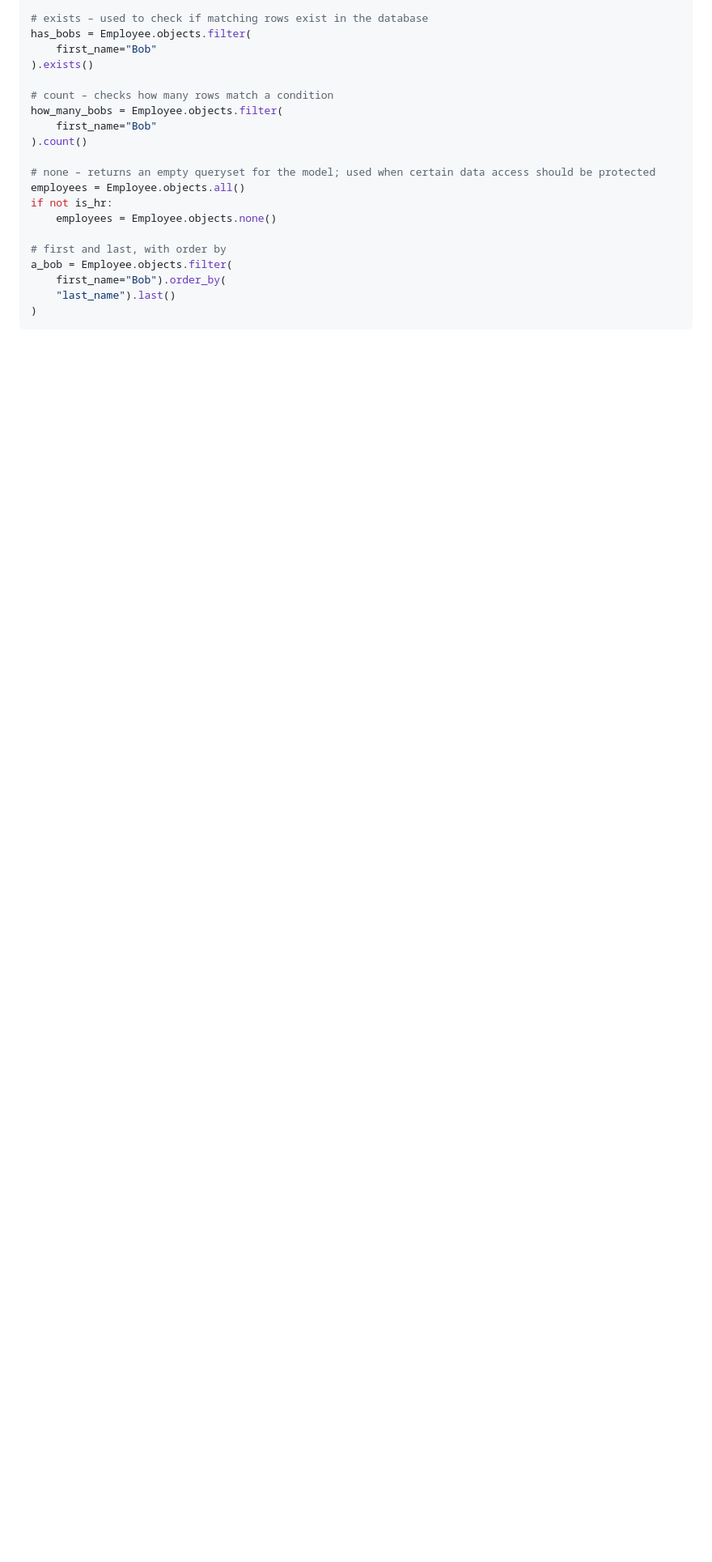
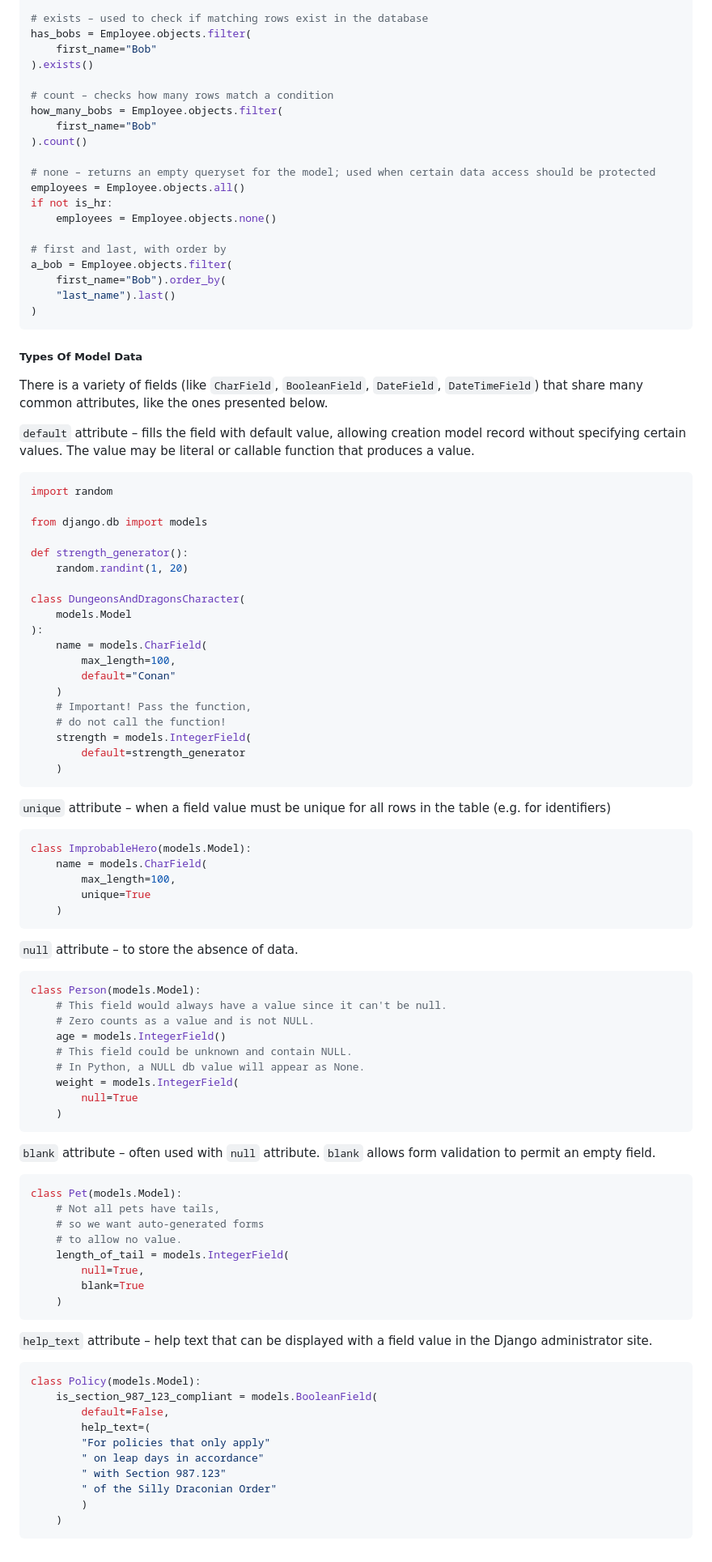
Before and after one commit to VedVid/learning-django, a Markdown page: understand-django/notes/notes.md, the part around the change. Shown at 81% size. Rendered like a GitHub page; blank space fills up the shorter version.

Commit message:
Commonly used attributes

````diff
--- a/understand-django/notes/notes.md
+++ b/understand-django/notes/notes.md
@@ -1037,3 +1037,78 @@ a_bob = Employee.objects.filter(
 	"last_name").last()
 )
 ```
+
+##### Types Of Model Data
+
+There is a variety of fields (like `CharField`, `BooleanField`, `DateField`, `DateTimeField`) that share many common attributes, like the ones presented below.
+
+`default` attribute – fills the field with default value, allowing creation model record without specifying certain values. The value may be literal or callable function that produces a value.
+```python
+import random
+
+from django.db import models
+
+def strength_generator():
+    random.randint(1, 20)
+
+class DungeonsAndDragonsCharacter(
+    models.Model
+):
+    name = models.CharField(
+	    max_length=100,
+		default="Conan"
+	)
+	# Important! Pass the function,
+	# do not call the function!
+	strength = models.IntegerField(
+	    default=strength_generator
+	)
+```
+
+`unique` attribute – when a field value must be unique for all rows in the table (e.g. for identifiers)
+```python
+class ImprobableHero(models.Model):
+    name = models.CharField(
+	    max_length=100,
+		unique=True
+	)
+```
+
+`null` attribute – to store the absence of data.
+```python
+class Person(models.Model):
+    # This field would always have a value since it can't be null.
+	# Zero counts as a value and is not NULL.
+	age = models.IntegerField()
+	# This field could be unknown and contain NULL.
+	# In Python, a NULL db value will appear as None.
+	weight = models.IntegerField(
+	    null=True
+	)
+```
+
+`blank` attribute – often used with `null` attribute. `blank` allows form validation to permit an empty field.
+```python
+class Pet(models.Model):
+    # Not all pets have tails,
+	# so we want auto-generated forms
+	# to allow no value.
+	length_of_tail = models.IntegerField(
+	    null=True,
+		blank=True
+	)
+```
+
+`help_text` attribute – help text that can be displayed with a field value in the Django administrator site.
+```python
+class Policy(models.Model):
+    is_section_987_123_compliant = models.BooleanField(
+	    default=False,
+		help_text=(
+		"For policies that only apply"
+		" on leap days in accordance"
+		" with Section 987.123"
+		" of the Silly Draconian Order"
+		)
+	)
+```
````
